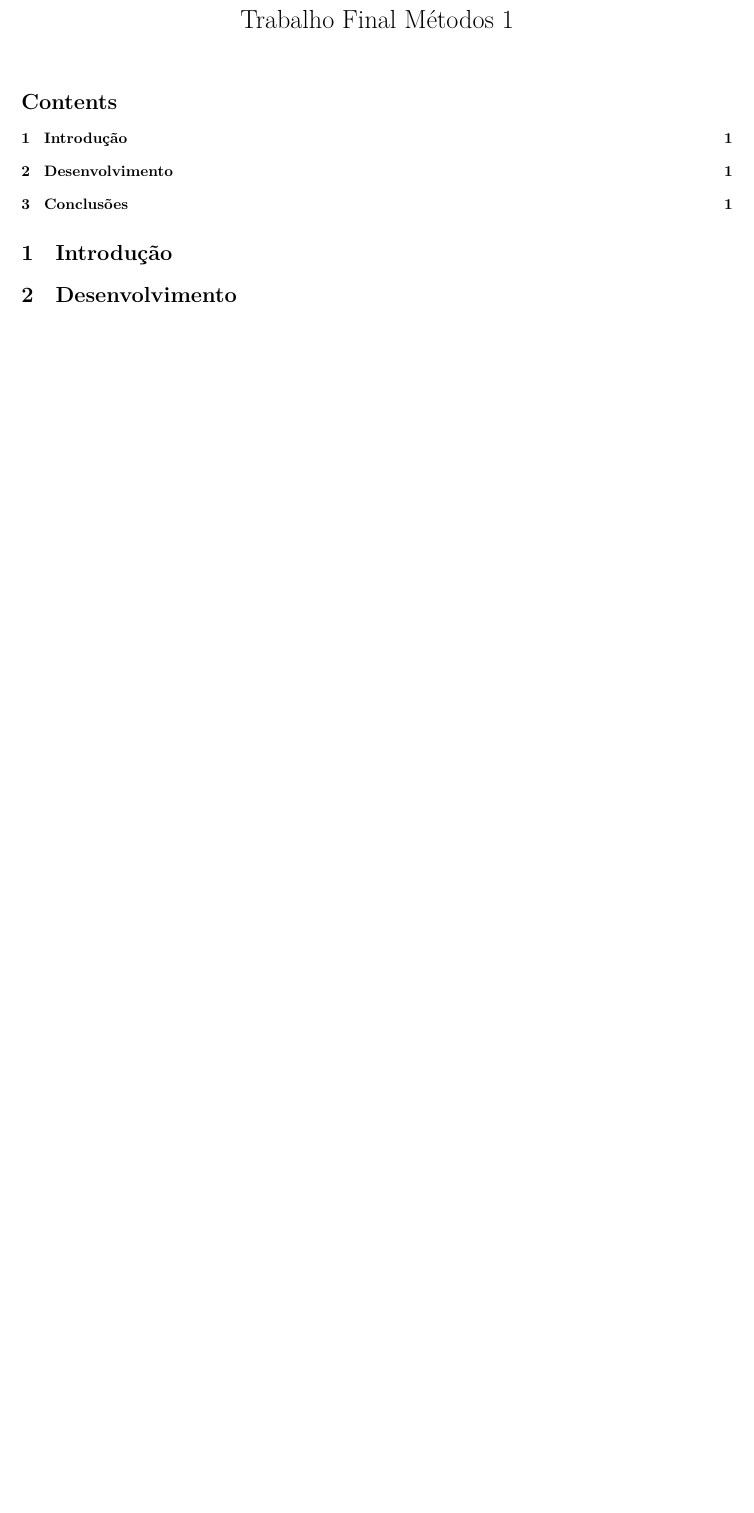
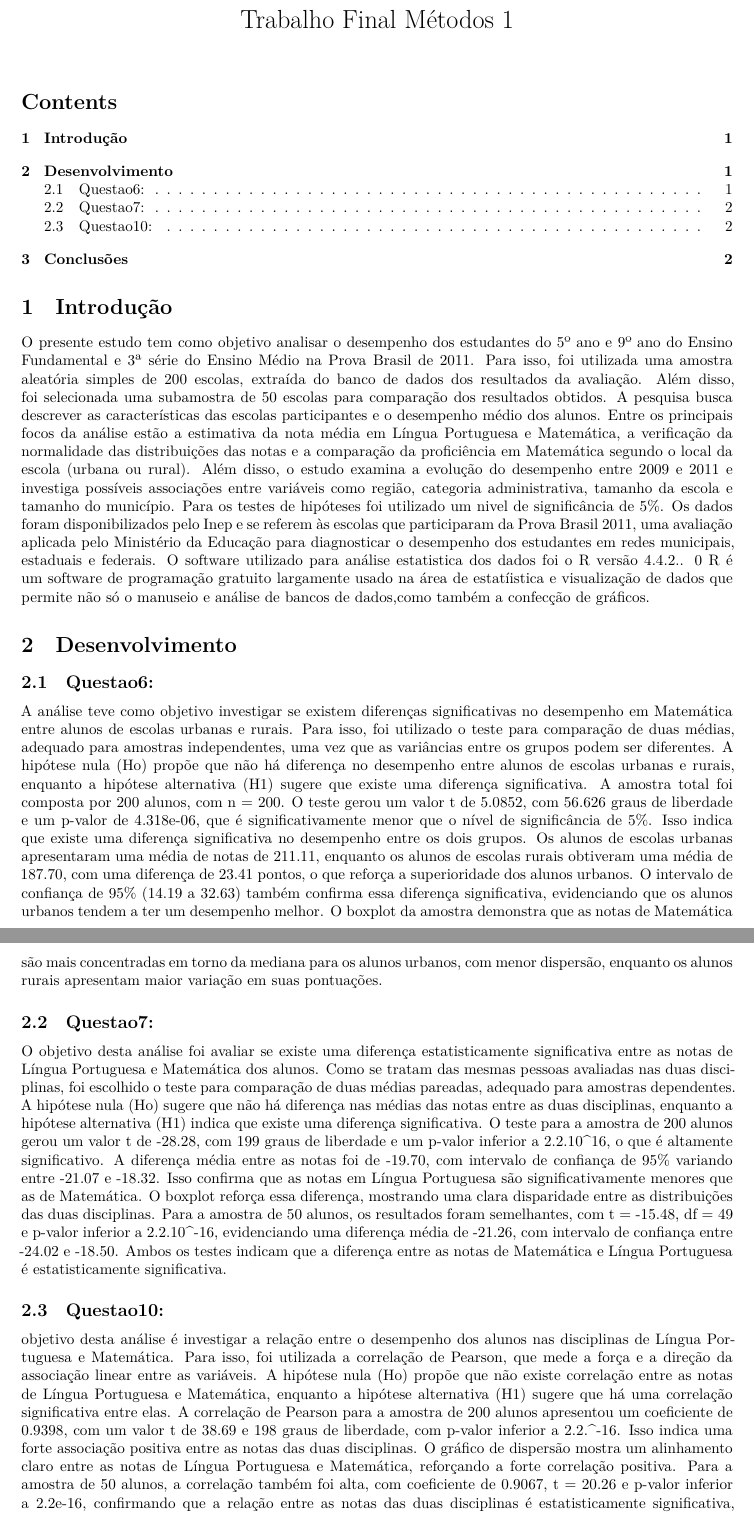
Before and after one commit to Renan11Z/Trabai, a Quarto document (trabalho final.qmd): part of the page before the commit and two parts of pages 1 and 2 of 2 after it, the two joined at a grey line, cut so that both start at the same text, the shorter picture padded with empty space. Rendered offline with R 4.5, knitr and Pandoc in place of Quarto, then LaTeX, with nearby package versions; some code elsewhere in the file could not run offline.

Commit message:
minha parte

````diff
--- a/trabalho final.qmd
+++ b/trabalho final.qmd
@@ -14,7 +14,28 @@ source("rdocs/renan.R")
 ```
 
 # Introdução
+O presente estudo tem como objetivo analisar o desempenho dos estudantes do 5º ano e 9º ano do
+Ensino Fundamental e 3ª série do Ensino Médio na Prova Brasil de 2011. Para isso, foi utilizada uma amostra aleatória simples de 200 escolas, extraída do banco de dados dos resultados da avaliação. Além disso, foi selecionada uma subamostra de 50 escolas para comparação dos resultados obtidos.
+A pesquisa busca descrever as características das escolas participantes e o desempenho médio dos alunos. Entre os principais focos da análise estão a estimativa da nota média em Língua Portuguesa e Matemática, a verificação da normalidade das distribuições das notas e a comparação da proficiência em Matemática segundo o local da escola (urbana ou rural). Além disso, o estudo examina a evolução do desempenho entre 2009 e 2011 e investiga possíveis associações entre variáveis como região, categoria administrativa, tamanho da escola e tamanho do município. Para os testes de hipóteses foi utilizado um nivel de significância de 5%.
+Os dados foram disponibilizados pelo Inep e se referem às escolas que participaram da Prova Brasil 2011, uma avaliação aplicada pelo Ministério da Educação para diagnosticar o desempenho dos estudantes em redes municipais, estaduais e federais.
+O software utilizado para análise estatistica dos dados foi o R versão 4.4.2.. 0 R é um software de programação gratuito largamente usado na área de estatíistica e visualização de dados que permite não só o manuseio e análise de bancos de dados,como também a confecção de gráficos.
+
 
 # Desenvolvimento
 
+## Questao6:
+A análise teve como objetivo investigar se existem diferenças significativas no desempenho em Matemática entre alunos de escolas urbanas e rurais. Para isso, foi utilizado o teste para comparação de duas médias, adequado para amostras independentes, uma vez que as variâncias entre os grupos podem ser diferentes.
+A hipótese nula (Ho) propõe que não há diferença no desempenho entre alunos de escolas urbanas e rurais, enquanto a hipótese alternativa (H1) sugere que existe uma diferença significativa. A amostra total foi composta por 200 alunos, com n = 200. O teste gerou um valor t de 5.0852, com 56.626 graus de liberdade e um p-valor de 4.318e-06, que é significativamente menor que o nível de significância de 5%. Isso indica que existe uma diferença significativa no desempenho entre os dois grupos. Os alunos de escolas urbanas apresentaram uma média de notas de 211.11, enquanto os alunos de escolas rurais obtiveram uma média de 187.70, com uma diferença de 23.41 pontos, o que reforça a superioridade dos alunos urbanos. O intervalo de confiança de 95% (14.19 a 32.63) também confirma essa diferença significativa, evidenciando que os alunos urbanos tendem a ter um desempenho melhor. O boxplot da amostra demonstra que as notas de Matemática são mais concentradas em torno da mediana para os alunos urbanos, com menor dispersão, enquanto os alunos rurais apresentam maior variação em suas pontuações.
+
+
+## Questao7:
+O objetivo desta análise foi avaliar se existe uma diferença estatisticamente significativa entre as notas de Língua Portuguesa e Matemática dos alunos. Como se tratam das mesmas pessoas avaliadas nas duas disciplinas, foi escolhido o teste para comparação de duas médias pareadas, adequado para amostras dependentes.
+A hipótese nula (Ho) sugere que não há diferença nas médias das notas entre as duas disciplinas, enquanto a hipótese alternativa (H1) indica que existe uma diferença significativa. O teste para a amostra de 200 alunos gerou um valor t de -28.28, com 199 graus de liberdade e um p-valor inferior a 2.2.10^16, o que é altamente significativo. A diferença média entre as notas foi de -19.70, com intervalo de confiança de 95% variando entre -21.07 e -18.32. Isso confirma que as notas em Língua Portuguesa são significativamente menores que as de Matemática. O boxplot reforça essa diferença, mostrando uma clara disparidade entre as distribuições das duas disciplinas. Para a amostra de 50 alunos, os resultados foram semelhantes, com t = -15.48, df = 49 e p-valor inferior a 2.2.10^-16, evidenciando uma diferença média de -21.26, com intervalo de confiança entre -24.02 e -18.50. Ambos os testes indicam que a diferença entre as notas de Matemática e Língua Portuguesa é estatisticamente significativa.
+
+## Questao10:
+objetivo desta análise é investigar a relação entre o desempenho dos alunos nas disciplinas de Língua Portuguesa e Matemática. Para isso, foi utilizada a correlação de Pearson, que mede a força e a direção da associação linear entre as variáveis.
+A hipótese nula (Ho) propõe que não existe correlação entre as notas de Língua Portuguesa e Matemática, enquanto a hipótese alternativa (H1) sugere que há uma correlação significativa entre elas. A correlação de Pearson para a amostra de 200 alunos apresentou um coeficiente de 0.9398, com um valor t de 38.69 e 198 graus de liberdade, com p-valor inferior a 2.2.^-16. Isso indica uma forte associação positiva entre as notas das duas disciplinas. O gráfico de dispersão mostra um alinhamento claro entre as notas de Língua Portuguesa e Matemática, reforçando a forte correlação positiva. Para a amostra de 50 alunos, a correlação também foi alta, com coeficiente de 0.9067, t = 20.26 e p-valor inferior a 2.2e-16, confirmando que a relação entre as notas das duas disciplinas é estatisticamente significativa, independentemente do tamanho da amostra.
+
+
+
 # Conclusões
````
